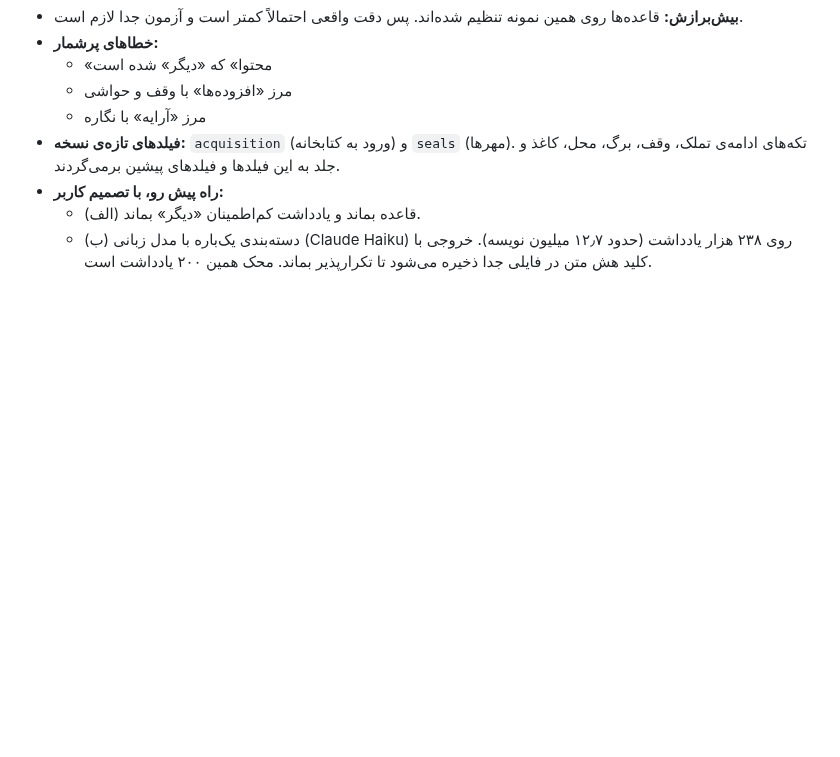
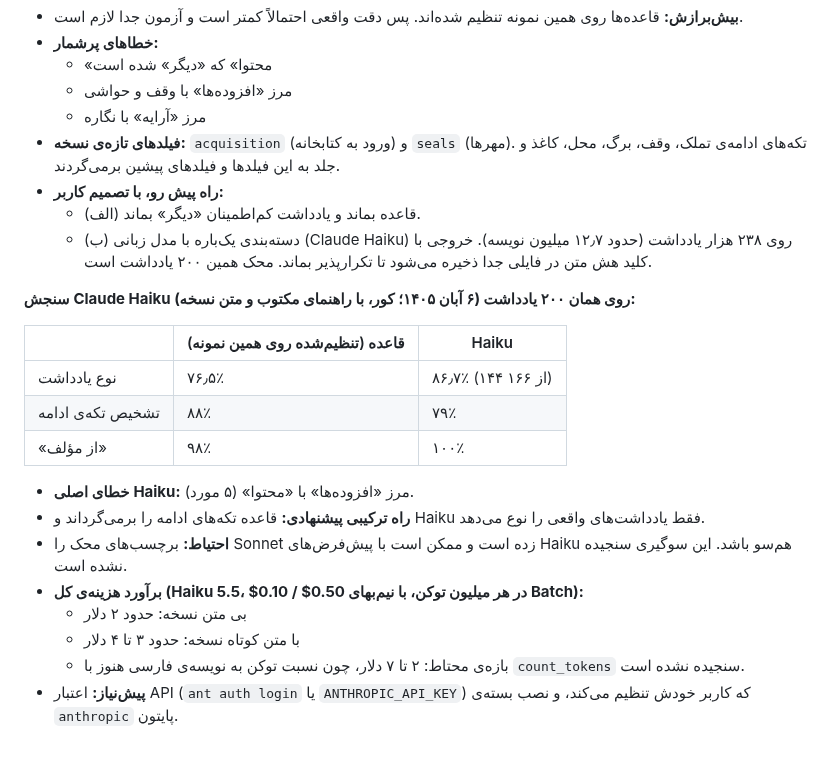
Before and after one commit to fahares/fahares, a Markdown page: docs/plans/fankha-parser-v2.md, the part around the change. Rendered like a GitHub page; blank space fills up the shorter version.

Commit message:
docs(parser): Haiku vs rules on the note gold set, cost estimate for the full pass (item 87)

```diff
--- a/docs/plans/fankha-parser-v2.md
+++ b/docs/plans/fankha-parser-v2.md
@@ -332,3 +332,20 @@
 - **راه پیش رو، با تصمیم کاربر:**
   - (الف) قاعده بماند و یادداشت کم‌اطمینان «دیگر» بماند.
   - (ب) دسته‌بندی یک‌باره با مدل زبانی (Claude Haiku) روی ۲۳۸ هزار یادداشت (حدود ۱۲٫۷ میلیون نویسه). خروجی با کلید هش متن در فایلی جدا ذخیره می‌شود تا تکرارپذیر بماند. محک همین ۲۰۰ یادداشت است.
+
+**سنجش Claude Haiku روی همان ۲۰۰ یادداشت (۶ آبان ۱۴۰۵؛ کور، با راهنمای مکتوب و متن نسخه):**
+
+| | قاعده (تنظیم‌شده روی همین نمونه) | Haiku |
+|---|---|---|
+| نوع یادداشت | ۷۶٫۵٪ | ۸۶٫۷٪ (۱۴۴ از ۱۶۶) |
+| تشخیص تکه‌ی ادامه | ۸۸٪ | ۷۹٪ |
+| «از مؤلف» | ۹۸٪ | ۱۰۰٪ |
+
+- **خطای اصلی Haiku:** مرز «افزوده‌ها» با «محتوا» (۵ مورد).
+- **راه ترکیبی پیشنهادی:** قاعده تکه‌های ادامه را برمی‌گرداند و Haiku فقط یادداشت‌های واقعی را نوع می‌دهد.
+- **احتیاط:** برچسب‌های محک را Sonnet زده است و ممکن است با پیش‌فرض‌های Haiku هم‌سو باشد. این سوگیری سنجیده نشده است.
+- **برآورد هزینه‌ی کل (Haiku 5.5، $0.10 / $0.50 در هر میلیون توکن، با نیم‌بهای Batch):**
+  - بی متن نسخه: حدود ۲ دلار
+  - با متن کوتاه نسخه: حدود ۳ تا ۴ دلار
+  - بازه‌ی محتاط: ۲ تا ۷ دلار، چون نسبت توکن به نویسه‌ی فارسی هنوز با `count_tokens` سنجیده نشده است.
+- **پیش‌نیاز:** اعتبار API (`ant auth login` یا `ANTHROPIC_API_KEY`) که کاربر خودش تنظیم می‌کند، و نصب بسته‌ی `anthropic` پایتون.
```
